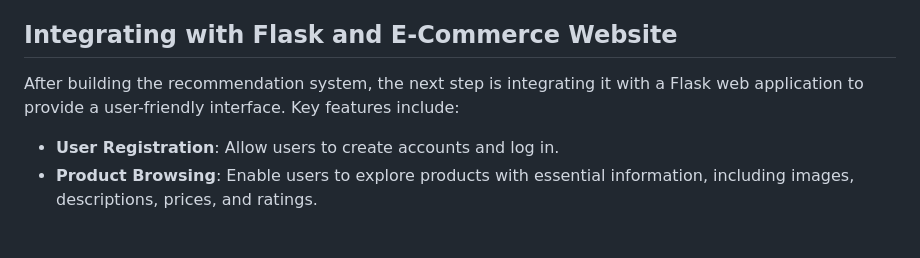
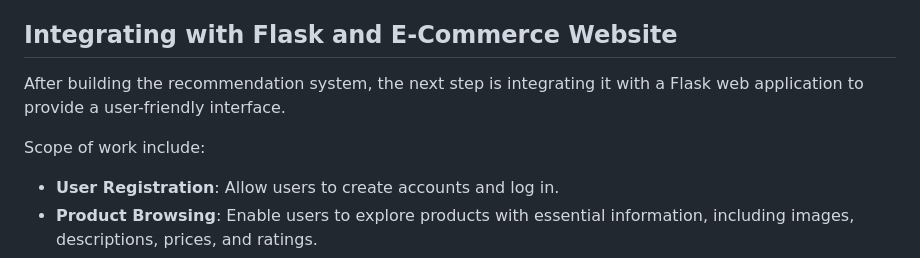
Before and after one commit to yash-raj202134/RecommendaFy-Project, a Markdown page: README.md, the part around one of its changes. Rendered like a GitHub page; blank space fills up the shorter version.

```diff
--- a/README.md
+++ b/README.md
@@ -27,7 +27,9 @@ Throughout the development, we utilize Python libraries such as NumPy, pandas, s
 
 ## Integrating with Flask and E-Commerce Website
 
-After building the recommendation system, the next step is integrating it with a Flask web application to provide a user-friendly interface. Key features include:
+After building the recommendation system, the next step is integrating it with a Flask web application to provide a user-friendly interface.
+
+Scope of work include:
 
 - **User Registration**: Allow users to create accounts and log in.
 - **Product Browsing**: Enable users to explore products with essential information, including images, descriptions, prices, and ratings.
```
Also changed, not shown: other parts of README.md (+2 -2 lines).
